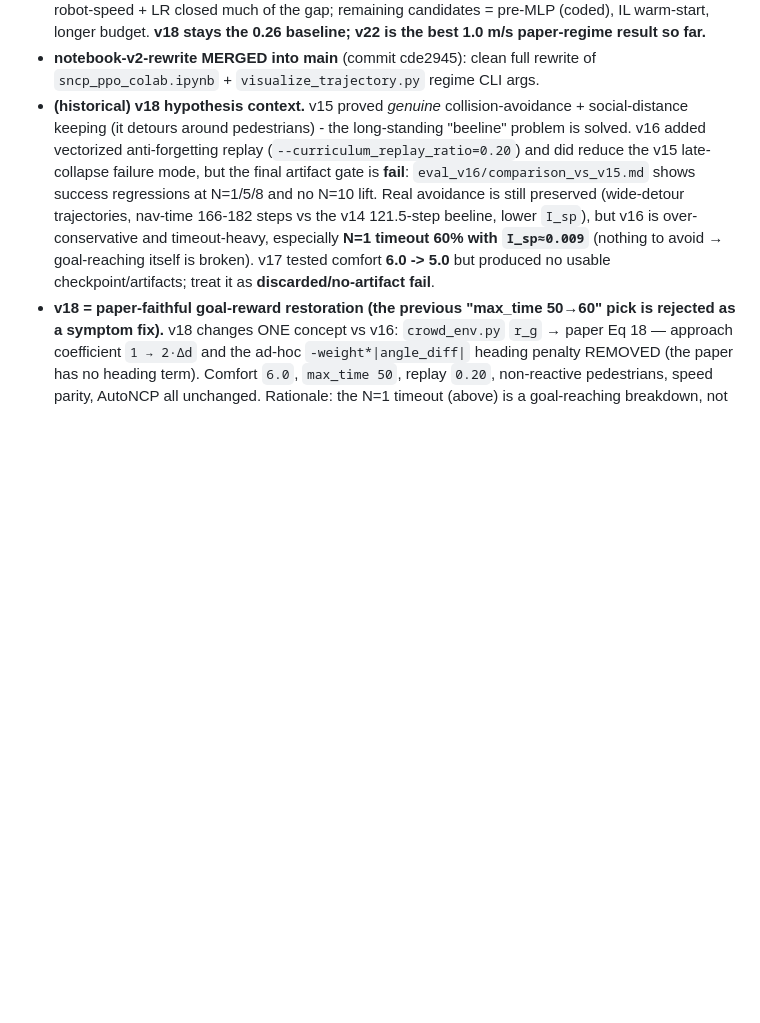
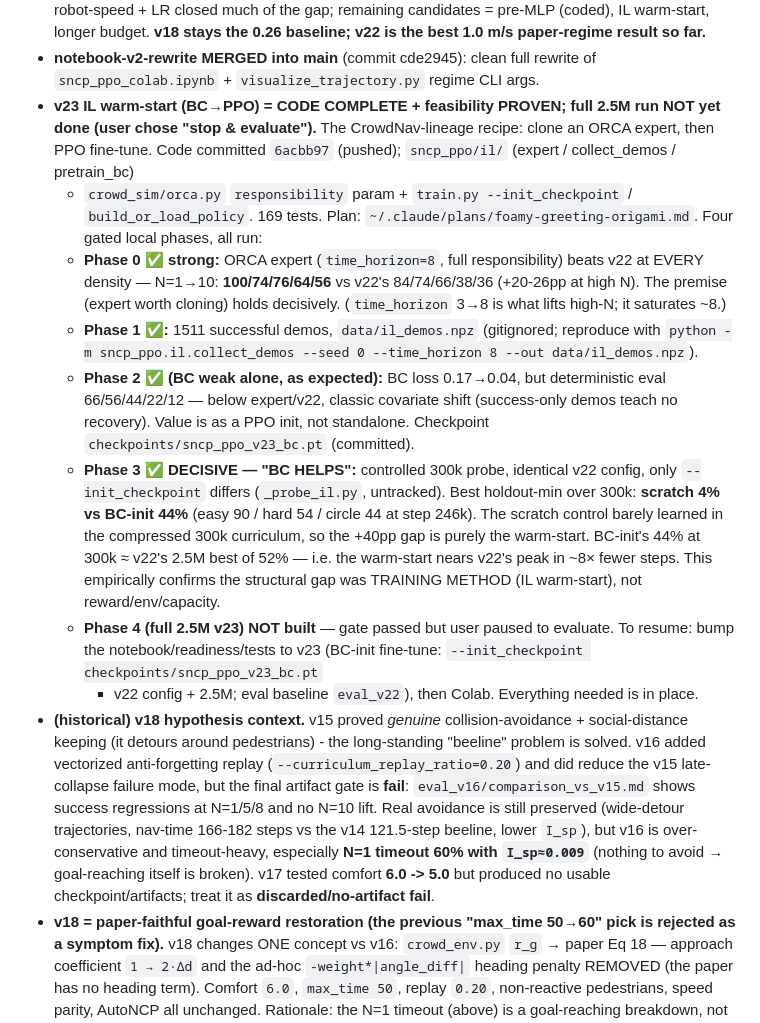
Before and after one commit to heimdilon/sncp-ppo-crowdnav, a Markdown page: AGENTS.md, the part around the change. Drawn GitHub-style; blank space fills up the shorter version.

Commit message:
v23 IL phase-3 record: BC warm-start decisively helps (44% vs 4%)
Controlled 300k probe (identical v22 config, only --init_checkpoint differs):
best holdout-min scratch 4% vs BC-init 44% (+40pp). BC-init reaches ~v22's
2.5M peak (52%) in ~8x fewer steps; the scratch control barely learns in the
compressed 300k curriculum, so the gap is purely the warm-start. This confirms
empirically that the remaining structural gap was training method (IL), not
reward/env/capacity. Full 2.5M v23 not run — user paused to evaluate; all
plumbing is in place to resume (BC checkpoint committed, --init_checkpoint works).

Co-Authored-By: Claude Opus 4.8 <noreply@anthropic.com>

```diff
--- a/AGENTS.md
+++ b/AGENTS.md
@@ -114,6 +114,28 @@
   v22 is the best 1.0 m/s paper-regime result so far.**
 - **notebook-v2-rewrite MERGED into main** (commit cde2945): clean full rewrite of
   `sncp_ppo_colab.ipynb` + `visualize_trajectory.py` regime CLI args.
+- **v23 IL warm-start (BC→PPO) = CODE COMPLETE + feasibility PROVEN; full 2.5M run NOT yet done
+  (user chose "stop & evaluate").** The CrowdNav-lineage recipe: clone an ORCA expert, then PPO
+  fine-tune. Code committed `6acbb97` (pushed); `sncp_ppo/il/` (expert / collect_demos / pretrain_bc)
+  + `crowd_sim/orca.py` `responsibility` param + `train.py --init_checkpoint` / `build_or_load_policy`.
+  169 tests. Plan: `~/.claude/plans/foamy-greeting-origami.md`. Four gated local phases, all run:
+  - **Phase 0 ✅ strong:** ORCA expert (`time_horizon=8`, full responsibility) beats v22 at EVERY
+    density — N=1→10: **100/74/76/64/56** vs v22's 84/74/66/38/36 (+20-26pp at high N). The premise
+    (expert worth cloning) holds decisively. (`time_horizon` 3→8 is what lifts high-N; it saturates ~8.)
+  - **Phase 1 ✅:** 1511 successful demos, `data/il_demos.npz` (gitignored; reproduce with
+    `python -m sncp_ppo.il.collect_demos --seed 0 --time_horizon 8 --out data/il_demos.npz`).
+  - **Phase 2 ✅ (BC weak alone, as expected):** BC loss 0.17→0.04, but deterministic eval
+    66/56/44/22/12 — below expert/v22, classic covariate shift (success-only demos teach no recovery).
+    Value is as a PPO init, not standalone. Checkpoint `checkpoints/sncp_ppo_v23_bc.pt` (committed).
+  - **Phase 3 ✅ DECISIVE — "BC HELPS":** controlled 300k probe, identical v22 config, only `--init_checkpoint`
+    differs (`_probe_il.py`, untracked). Best holdout-min over 300k: **scratch 4% vs BC-init 44%**
+    (easy 90 / hard 54 / circle 44 at step 246k). The scratch control barely learned in the compressed
+    300k curriculum, so the +40pp gap is purely the warm-start. BC-init's 44% at 300k ≈ v22's 2.5M best
+    of 52% — i.e. the warm-start nears v22's peak in ~8× fewer steps. This empirically confirms the
+    structural gap was TRAINING METHOD (IL warm-start), not reward/env/capacity.
+  - **Phase 4 (full 2.5M v23) NOT built** — gate passed but user paused to evaluate. To resume: bump the
+    notebook/readiness/tests to v23 (BC-init fine-tune: `--init_checkpoint checkpoints/sncp_ppo_v23_bc.pt`
+    + v22 config + 2.5M; eval baseline `eval_v22`), then Colab. Everything needed is in place.
 - **(historical) v18 hypothesis context.** v15 proved
   *genuine* collision-avoidance + social-distance keeping (it detours around pedestrians) - the
   long-standing "beeline" problem is solved. v16 added vectorized anti-forgetting replay
```
